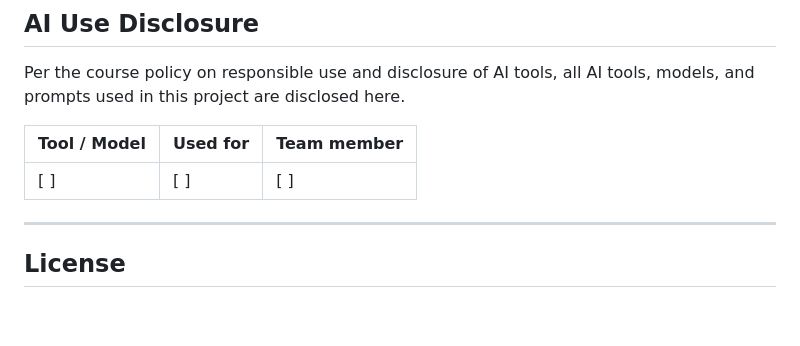
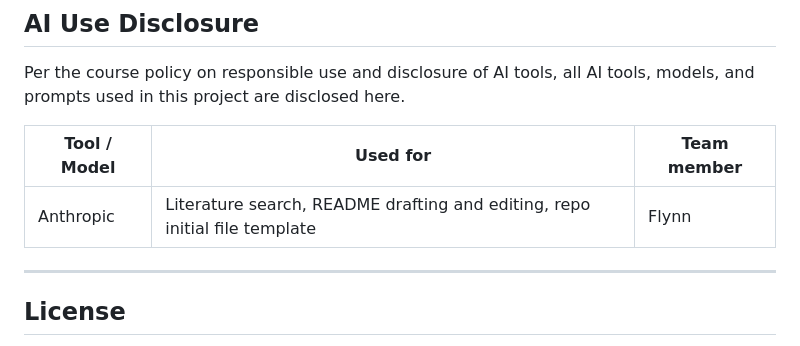
Before and after one commit to FlinnH/IS492-CharacterAI-Team-Project, a Markdown page: README.md, the part around the change. Rendered like a GitHub page; blank space fills up the shorter version.

Commit message:
Update tool usage information in README

```diff
--- a/README.md
+++ b/README.md
@@ -204,7 +204,7 @@ tools, models, and prompts used in this project are disclosed here.
 
 | Tool / Model | Used for | Team member |
 | --- | --- | --- |
-| [ ] | [ ] | [ ] |
+| Anthropic | Literature search, README drafting and editing, repo initial file template | Flynn |
 
 ---
 
```
